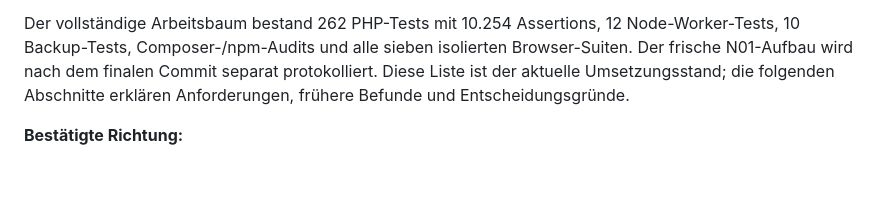
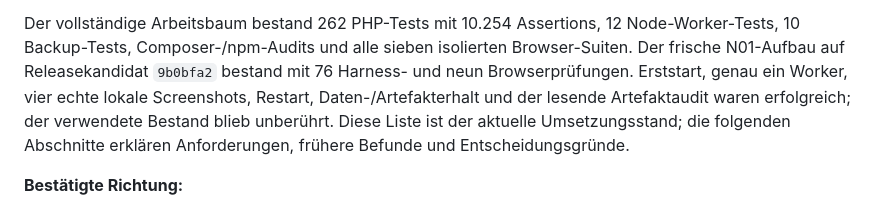
Before and after one commit to tfgrass/librebugbounty, a Markdown page: architecture/ui-workflow.md, the part around the change. GitHub-like rendering; blank space fills up the shorter version.

```diff
--- a/architecture/ui-workflow.md
+++ b/architecture/ui-workflow.md
@@ -896,9 +896,12 @@ nicht mehr das Produkt. Der abschließende Stand ersetzt diese Momentaufnahmen:
 
 Der vollständige Arbeitsbaum bestand 262 PHP-Tests mit 10.254 Assertions, 12
 Node-Worker-Tests, 10 Backup-Tests, Composer-/npm-Audits und alle sieben
-isolierten Browser-Suiten. Der frische N01-Aufbau wird nach dem finalen Commit
-separat protokolliert. Diese Liste ist der aktuelle Umsetzungsstand; die folgenden
-Abschnitte erklären Anforderungen, frühere Befunde und Entscheidungsgründe.
+isolierten Browser-Suiten. Der frische N01-Aufbau auf Releasekandidat `9b0bfa2`
+bestand mit 76 Harness- und neun Browserprüfungen. Erststart, genau ein Worker,
+vier echte lokale Screenshots, Restart, Daten-/Artefakterhalt und der lesende
+Artefaktaudit waren erfolgreich; der verwendete Bestand blieb unberührt. Diese
+Liste ist der aktuelle Umsetzungsstand; die folgenden Abschnitte erklären
+Anforderungen, frühere Befunde und Entscheidungsgründe.
 
 **Bestätigte Richtung:**
 
```
Also changed, not shown: architecture/abnahme-betriebsabschluss.md (+25 -0 lines), architecture/index.md (+5 -2 lines).
